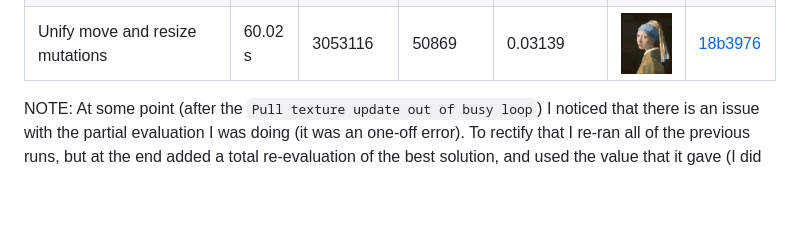
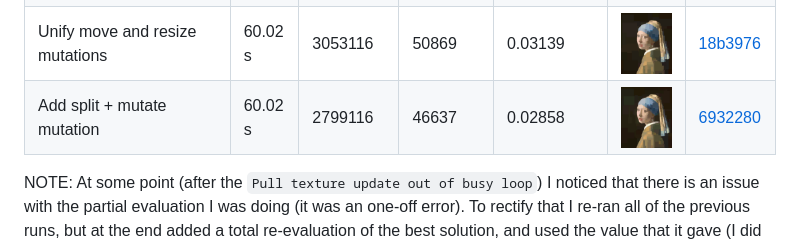
Before and after one commit to ChocolateChipKookie/pale, a Markdown page: README.md, the part around the change. GitHub-like rendering; pictures changed too: resources/split_and_mutate.png (added); blank space fills up the shorter version.

Commit message:
docs: add row for split and mutate mutation

```diff
--- a/README.md
+++ b/README.md
@@ -38,5 +38,6 @@ Pull texture update out of busy loop | 60.02 s | 1058167 | 17631 | 0.03451 | <im
 Introduce area downward pressure | 60.02 s | 3467283 | 57690 | 0.03134 | <img src="./resources/area_downward_pressure.png" height="150"> | [2e99ee1](https://github.com/ChocolateChipKookie/pale/commit/2e99ee1)
 Fix partial evaluation, and apply to evolution | 60.02 s | 3282308 | 54683 | 0.03107 | <img src="./resources/fix_partial_evaluation.png" height="150"> | [cbc8c36](https://github.com/ChocolateChipKookie/pale/commit/cbc8c36)
 Unify move and resize mutations | 60.02 s | 3053116 | 50869 | 0.03139 | <img src="./resources/fix_partial_evaluation.png" height="150"> | [18b3976](https://github.com/ChocolateChipKookie/pale/commit/18b3976)
+Add split + mutate mutation | 60.02 s | 2799116 | 46637 | 0.02858 | <img src="./resources/split_and_mutate.png" height="150"> | [6932280](https://github.com/ChocolateChipKookie/pale/commit/6932280)
 
 NOTE: At some point (after the `Pull texture update out of busy loop`) I noticed that there is an issue with the partial evaluation I was doing (it was an one-off error). To rectify that I re-ran all of the previous runs, but at the end added a total re-evaluation of the best solution, and used the value that it gave (I did not fix the evaluator because that would possibly change the results too much, and I don't want to re-write history). To make it easier to navigate to the commit which the entry in the table is referencing, I will add a commit hash for each row (previously this could be done with git blame).
```
